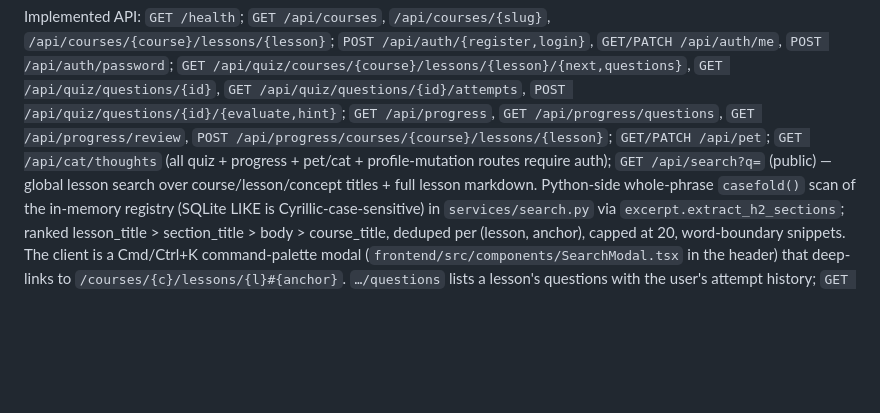
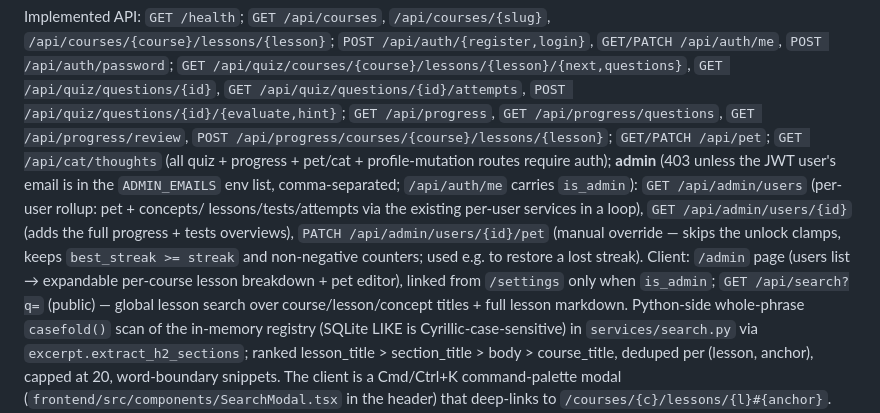
Before and after one commit to DoonyFreeman/interview-prep, a Markdown page: CLAUDE.md, the part around the change. Rendered like a GitHub page; blank space fills up the shorter version.

Commit message:
docs: describe the admin panel (ADMIN_EMAILS, /api/admin/*, /admin page)

```diff
--- a/CLAUDE.md
+++ b/CLAUDE.md
@@ -228,7 +228,16 @@ Implemented API: `GET /health`; `GET /api/courses`, `/api/courses/{slug}`,
 `GET /api/progress`, `GET /api/progress/questions`, `GET /api/progress/review`,
 `POST /api/progress/courses/{course}/lessons/{lesson}`;
 `GET/PATCH /api/pet`; `GET /api/cat/thoughts` (all quiz + progress + pet/cat +
-profile-mutation routes require auth); `GET /api/search?q=` (public) — global
+profile-mutation routes require auth); **admin** (403 unless the JWT user's
+email is in the `ADMIN_EMAILS` env list, comma-separated; `/api/auth/me`
+carries `is_admin`): `GET /api/admin/users` (per-user rollup: pet + concepts/
+lessons/tests/attempts via the existing per-user services in a loop),
+`GET /api/admin/users/{id}` (adds the full progress + tests overviews),
+`PATCH /api/admin/users/{id}/pet` (manual override — skips the unlock clamps,
+keeps `best_streak >= streak` and non-negative counters; used e.g. to restore a
+lost streak). Client: `/admin` page (users list → expandable per-course lesson
+breakdown + pet editor), linked from `/settings` only when `is_admin`;
+`GET /api/search?q=` (public) — global
 lesson search over course/lesson/concept titles + full lesson markdown.
 Python-side whole-phrase `casefold()` scan of the in-memory registry (SQLite
 LIKE is Cyrillic-case-sensitive) in `services/search.py` via
```
